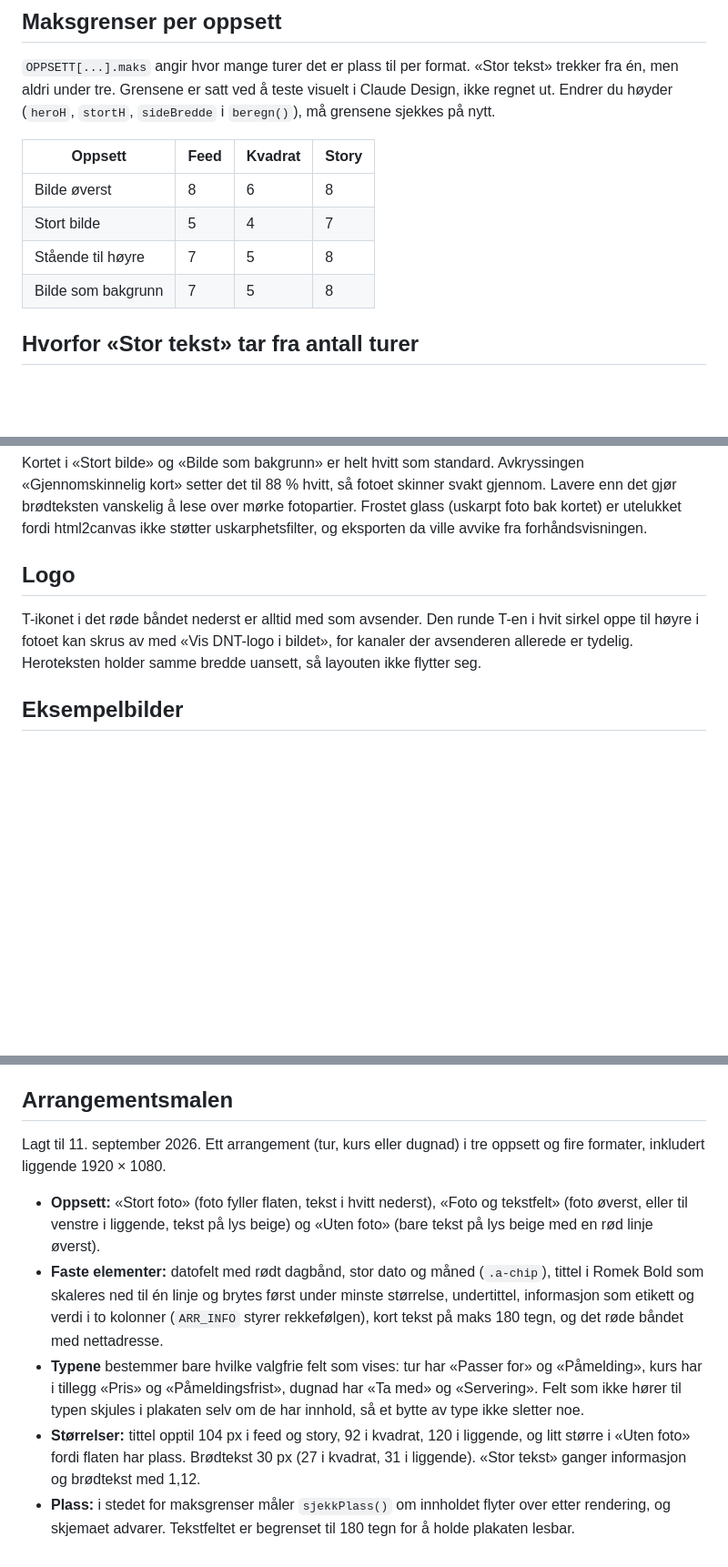
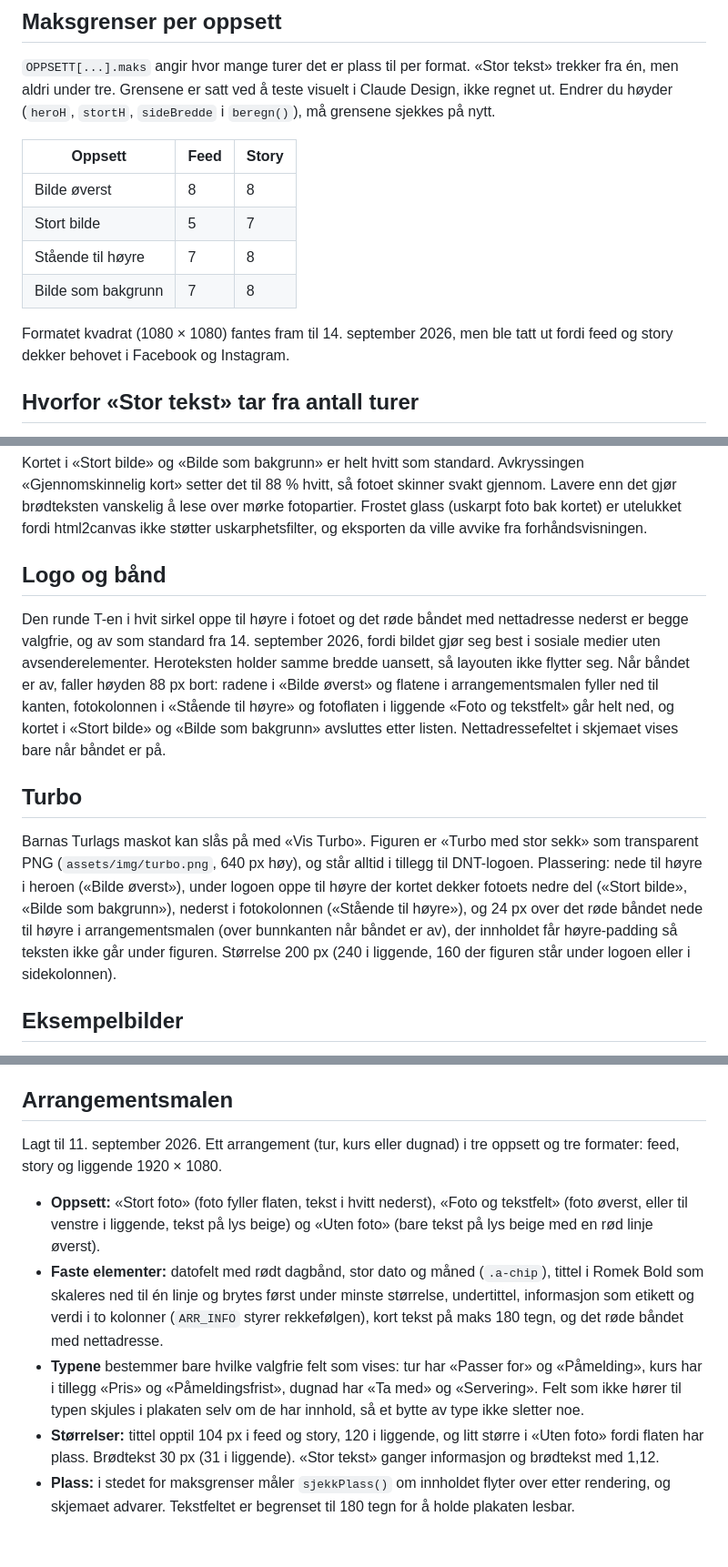
Before and after one commit to dntoslo/mal-generator, a Markdown page: docs/design.md, 3 parts joined by grey strips. Shown at 91% size. GitHub-like rendering; blank space fills up the shorter version.

```diff
--- a/docs/design.md
+++ b/docs/design.md
@@ -21,12 +21,14 @@ Minste tekst i plakaten er 24 px på trinn 3 i normal størrelse (`meta` og `det
 
 `OPPSETT[...].maks` angir hvor mange turer det er plass til per format. «Stor tekst» trekker fra én, men aldri under tre. Grensene er satt ved å teste visuelt i Claude Design, ikke regnet ut. Endrer du høyder (`heroH`, `stortH`, `sideBredde` i `beregn()`), må grensene sjekkes på nytt.
 
-| Oppsett | Feed | Kvadrat | Story |
-|---|---|---|---|
-| Bilde øverst | 8 | 6 | 8 |
-| Stort bilde | 5 | 4 | 7 |
-| Stående til høyre | 7 | 5 | 8 |
-| Bilde som bakgrunn | 7 | 5 | 8 |
+| Oppsett | Feed | Story |
+|---|---|---|
+| Bilde øverst | 8 | 8 |
+| Stort bilde | 5 | 7 |
+| Stående til høyre | 7 | 8 |
+| Bilde som bakgrunn | 7 | 8 |
+
+Formatet kvadrat (1080 × 1080) fantes fram til 14. september 2026, men ble tatt ut fordi feed og story dekker behovet i Facebook og Instagram.
 
 ## Hvorfor «Stor tekst» tar fra antall turer
 
@@ -46,9 +48,13 @@ Nettadressen i det røde båndet er sekundær informasjon og settes i 30 px medi
 
 Kortet i «Stort bilde» og «Bilde som bakgrunn» er helt hvitt som standard. Avkryssingen «Gjennomskinnelig kort» setter det til 88 % hvitt, så fotoet skinner svakt gjennom. Lavere enn det gjør brødteksten vanskelig å lese over mørke fotopartier. Frostet glass (uskarpt foto bak kortet) er utelukket fordi html2canvas ikke støtter uskarphetsfilter, og eksporten da ville avvike fra forhåndsvisningen.
 
-## Logo
+## Logo og bånd
 
-T-ikonet i det røde båndet nederst er alltid med som avsender. Den runde T-en i hvit sirkel oppe til høyre i fotoet kan skrus av med «Vis DNT-logo i bildet», for kanaler der avsenderen allerede er tydelig. Heroteksten holder samme bredde uansett, så layouten ikke flytter seg.
+Den runde T-en i hvit sirkel oppe til høyre i fotoet og det røde båndet med nettadresse nederst er begge valgfrie, og av som standard fra 14. september 2026, fordi bildet gjør seg best i sosiale medier uten avsenderelementer. Heroteksten holder samme bredde uansett, så layouten ikke flytter seg. Når båndet er av, faller høyden 88 px bort: radene i «Bilde øverst» og flatene i arrangementsmalen fyller ned til kanten, fotokolonnen i «Stående til høyre» og fotoflaten i liggende «Foto og tekstfelt» går helt ned, og kortet i «Stort bilde» og «Bilde som bakgrunn» avsluttes etter listen. Nettadressefeltet i skjemaet vises bare når båndet er på.
+
+## Turbo
+
+Barnas Turlags maskot kan slås på med «Vis Turbo». Figuren er «Turbo med stor sekk» som transparent PNG (`assets/img/turbo.png`, 640 px høy), og står alltid i tillegg til DNT-logoen. Plassering: nede til høyre i heroen («Bilde øverst»), under logoen oppe til høyre der kortet dekker fotoets nedre del («Stort bilde», «Bilde som bakgrunn»), nederst i fotokolonnen («Stående til høyre»), og 24 px over det røde båndet nede til høyre i arrangementsmalen (over bunnkanten når båndet er av), der innholdet får høyre-padding så teksten ikke går under figuren. Størrelse 200 px (240 i liggende, 160 der figuren står under logoen eller i sidekolonnen).
 
 ## Eksempelbilder
 
@@ -83,10 +89,10 @@ Graderingsfargene i `GRAD` (Enkel grønn `#2E6B3E`, Middels blå `#316095`, Krev
 
 ## Arrangementsmalen
 
-Lagt til 11. september 2026. Ett arrangement (tur, kurs eller dugnad) i tre oppsett og fire formater, inkludert liggende 1920 × 1080.
+Lagt til 11. september 2026. Ett arrangement (tur, kurs eller dugnad) i tre oppsett og tre formater: feed, story og liggende 1920 × 1080.
 
 - **Oppsett:** «Stort foto» (foto fyller flaten, tekst i hvitt nederst), «Foto og tekstfelt» (foto øverst, eller til venstre i liggende, tekst på lys beige) og «Uten foto» (bare tekst på lys beige med en rød linje øverst).
 - **Faste elementer:** datofelt med rødt dagbånd, stor dato og måned (`.a-chip`), tittel i Romek Bold som skaleres ned til én linje og brytes først under minste størrelse, undertittel, informasjon som etikett og verdi i to kolonner (`ARR_INFO` styrer rekkefølgen), kort tekst på maks 180 tegn, og det røde båndet med nettadresse.
 - **Typene** bestemmer bare hvilke valgfrie felt som vises: tur har «Passer for» og «Påmelding», kurs har i tillegg «Pris» og «Påmeldingsfrist», dugnad har «Ta med» og «Servering». Felt som ikke hører til typen skjules i plakaten selv om de har innhold, så et bytte av type ikke sletter noe.
-- **Størrelser:** tittel opptil 104 px i feed og story, 92 i kvadrat, 120 i liggende, og litt større i «Uten foto» fordi flaten har plass. Brødtekst 30 px (27 i kvadrat, 31 i liggende). «Stor tekst» ganger informasjon og brødtekst med 1,12.
+- **Størrelser:** tittel opptil 104 px i feed og story, 120 i liggende, og litt større i «Uten foto» fordi flaten har plass. Brødtekst 30 px (31 i liggende). «Stor tekst» ganger informasjon og brødtekst med 1,12.
 - **Plass:** i stedet for maksgrenser måler `sjekkPlass()` om innholdet flyter over etter rendering, og skjemaet advarer. Tekstfeltet er begrenset til 180 tegn for å holde plakaten lesbar.
```
Also changed, not shown: other parts of docs/design.md (+1 -1 lines).
